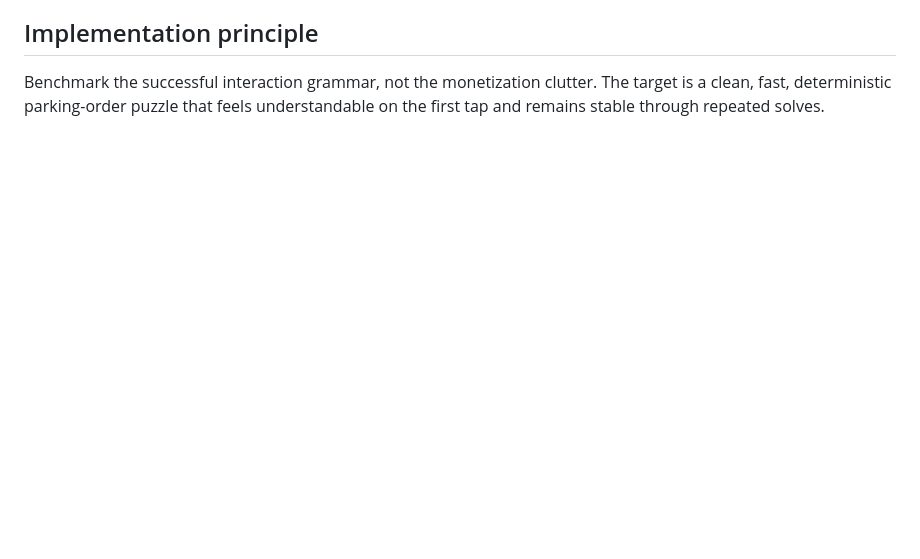
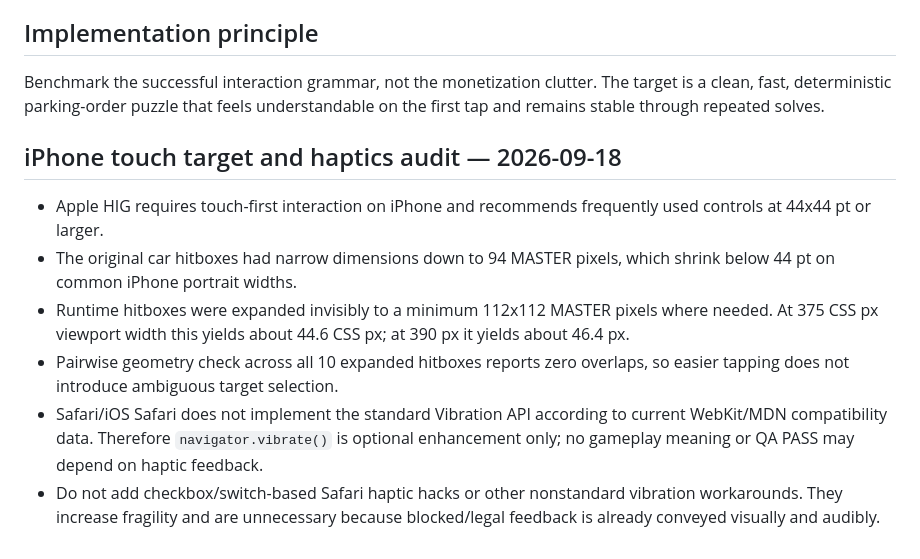
Before and after one commit to kuwashistudio/grid-shift-playtest, a Markdown page: parking-remaster-v1/RESEARCH_BENCHMARK.md, the part around the change. Drawn GitHub-style; blank space fills up the shorter version.

Commit message:
Record iPhone touch and haptics research

```diff
--- a/parking-remaster-v1/RESEARCH_BENCHMARK.md
+++ b/parking-remaster-v1/RESEARCH_BENCHMARK.md
@@ -65,3 +65,12 @@ PASS only if:
 
 ## Implementation principle
 Benchmark the successful interaction grammar, not the monetization clutter. The target is a clean, fast, deterministic parking-order puzzle that feels understandable on the first tap and remains stable through repeated solves.
+
+
+## iPhone touch target and haptics audit — 2026-09-18
+- Apple HIG requires touch-first interaction on iPhone and recommends frequently used controls at 44x44 pt or larger.
+- The original car hitboxes had narrow dimensions down to 94 MASTER pixels, which shrink below 44 pt on common iPhone portrait widths.
+- Runtime hitboxes were expanded invisibly to a minimum 112x112 MASTER pixels where needed. At 375 CSS px viewport width this yields about 44.6 CSS px; at 390 px it yields about 46.4 px.
+- Pairwise geometry check across all 10 expanded hitboxes reports zero overlaps, so easier tapping does not introduce ambiguous target selection.
+- Safari/iOS Safari does not implement the standard Vibration API according to current WebKit/MDN compatibility data. Therefore `navigator.vibrate()` is optional enhancement only; no gameplay meaning or QA PASS may depend on haptic feedback.
+- Do not add checkbox/switch-based Safari haptic hacks or other nonstandard vibration workarounds. They increase fragility and are unnecessary because blocked/legal feedback is already conveyed visually and audibly.
```
